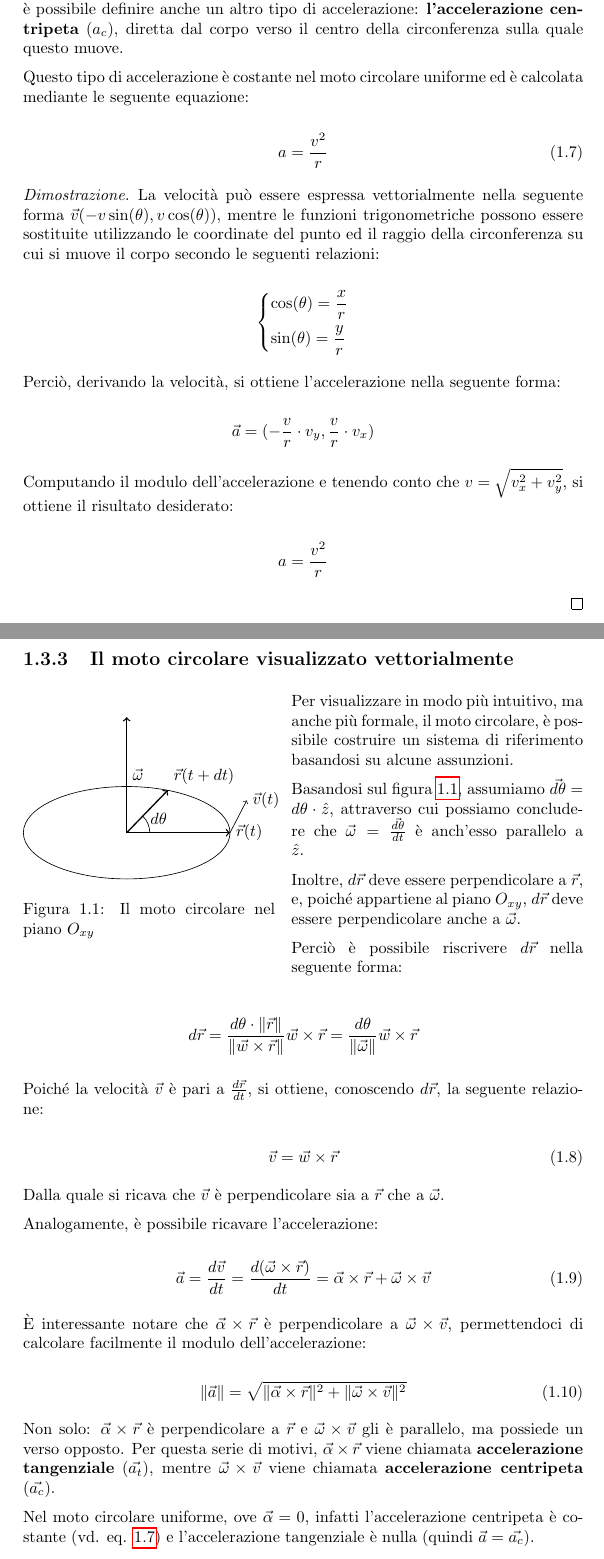
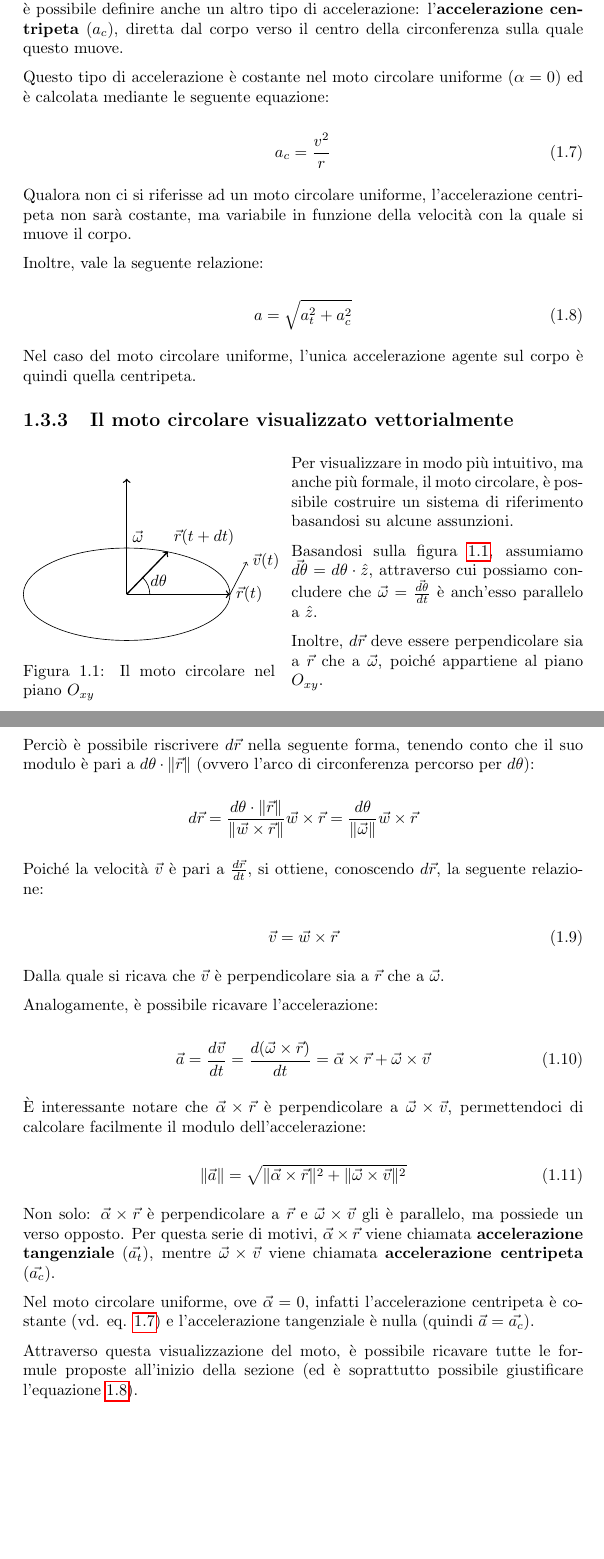
Before and after one commit to hearot/notes, a LaTeX book (Fisica/fisica.tex): two parts of pages 6 and 7 of 7, joined at a grey line, cut so that both start at the same text, the shorter picture padded with empty space. Compiled offline with pdfLaTeX.

Commit message:
fisica: sintesi del moto circolare e approfondimento della visualizzazione vettoriale

```diff
--- a/Fisica/fisica.tex
+++ b/Fisica/fisica.tex
@@ -192,49 +192,30 @@ le analoghe seguenti:
 
 Oltre all'accelerazione tangenziale, direttamente proporzionale a
 quella lineare, è possibile definire anche un altro tipo di
-accelerazione: \textbf{l'accelerazione centripeta} ($a_c$), diretta dal
+accelerazione: l'\textbf{accelerazione centripeta} ($a_c$), diretta dal
 corpo verso il centro della circonferenza sulla quale questo muove.
 
 Questo tipo di accelerazione è costante nel moto circolare uniforme
-ed è calcolata mediante le seguente equazione:
+($\alpha=0$) ed è calcolata mediante le seguente equazione:
 
 \begin{equation}
-    a=\frac{v^2}{r}
+    a_c=\frac{v^2}{r}
     \label{eq:acc_c}
 \end{equation}
 
-\begin{proof}
-La velocità può essere espressa vettorialmente nella seguente
-forma $\vec{v}(-v\sin(\theta),v\cos(\theta))$, mentre
-le funzioni trigonometriche possono essere sostituite utilizzando
-le coordinate del punto ed il raggio della circonferenza su cui
-si muove il corpo secondo le seguenti relazioni:
+Qualora non ci si riferisse ad un moto circolare uniforme,
+l'accelerazione centripeta non sarà costante, ma variabile in
+funzione della velocità con la quale si muove il corpo.
 
-\begin{equation*}
-    \begin{dcases}
-        \cos(\theta)=\frac{x}{r} \\
-        \sin(\theta)=\frac{y}{r}
-    \end{dcases}
-\end{equation*}
+Inoltre, vale la seguente relazione:
 
-Perciò, derivando la velocità, si ottiene l'accelerazione
-nella seguente forma:
+\begin{equation}
+    a=\sqrt{a_t^2 + a_c^2}
+    \label{eq:acc_moto_cir}
+\end{equation}
 
-\begin{equation*}
-    \vec{a}=(-\frac{v}{r}\cdot v_y, \frac{v}{r}\cdot v_x)
-\end{equation*}
-
-Computando il modulo dell'accelerazione e tenendo
-conto che $v=\sqrt{v_x^2+v_y^2}$, si ottiene
-il risultato desiderato:
-
-\begin{equation*}
-    a=\frac{v^2}r
-\end{equation*}
-
-\end{proof}
-
-\newpage
+Nel caso del moto circolare uniforme, l'unica
+accelerazione agente sul corpo è quindi quella centripeta.
 
 \subsection{Il moto circolare visualizzato vettorialmente}
 
@@ -263,16 +244,17 @@ Per visualizzare in modo più intuitivo, ma anche più formale, il
 moto circolare, è possibile costruire un sistema di riferimento
 basandosi su alcune assunzioni.
 
-Basandosi sul figura \ref{fig:moto_circolare}, assumiamo
+Basandosi sulla figura \ref{fig:moto_circolare}, assumiamo
 $\vec{d\theta} = d\theta \cdot \hat{z}$, attraverso cui
 possiamo concludere che $\vec{\omega}=\frac{\vec{d\theta}}{dt}$ è anch'esso
 parallelo a $\hat{z}$.
 
-Inoltre, $d\vec{r}$ deve essere perpendicolare a $\vec{r}$, e, poiché
-appartiene al piano $O_{xy}$, $d\vec{r}$ deve essere perpendicolare anche
-a $\vec{\omega}$.
+Inoltre, $d\vec{r}$ deve essere perpendicolare sia a $\vec{r}$ che
+a $\vec{\omega}$, poiché appartiene al piano $O_{xy}$. \\ \\ \\
 
-Perciò è possibile riscrivere $d\vec{r}$ nella seguente forma:
+Perciò è possibile riscrivere $d\vec{r}$ nella seguente forma, tenendo
+conto che il suo modulo è pari a $d\theta \cdot \norm{r}$ (ovvero
+l'arco di circonferenza percorso per $d\theta$):
 
 \begin{equation*}
     d\vec{r}=\frac{d\theta \cdot \norm{r}}{\lVert \vec{w} \times
@@ -317,4 +299,8 @@ Nel moto circolare uniforme, ove $\vec{\alpha}=0$, infatti l'accelerazione
 centripeta è costante (vd. eq. \ref{eq:acc_c}) e l'accelerazione tangenziale
 è nulla (quindi $\vec{a}=\vec{a_c}$).
 
+Attraverso questa visualizzazione del moto, è possibile ricavare tutte
+le formule proposte all'inizio della sezione (ed è soprattutto
+possibile giustificare l'equazione \ref{eq:acc_moto_cir}).
+
 \end{document}
```
Also changed, not shown: Fisica/fisica.pdf, Fisica/fisica.tex (6 more changed lines).
